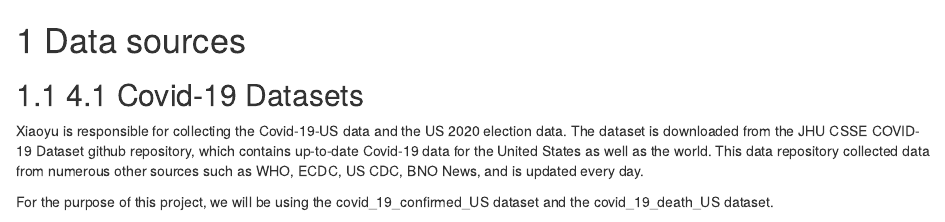
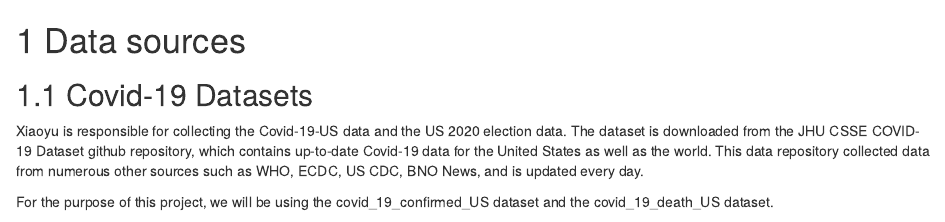
Before and after one commit to JessieYee/EDAV_Covid19_Research, an R Markdown document (02-data.Rmd): the page in a window 1100 px wide, from its top. Rendered offline with R 4.5, knitr and Pandoc, with nearby package versions; drawn as R Markdown's standard HTML page in place of the format the file asks for; some code elsewhere in the file could not run offline.

Commit message:
update data resource

```diff
--- a/02-data.Rmd
+++ b/02-data.Rmd
@@ -1,6 +1,6 @@
 # Data sources
 
-## 4.1 Covid-19 Datasets
+## Covid-19 Datasets
 
 Xiaoyu is responsible for collecting the Covid-19-US data and the US 2020 election data.
 The dataset is downloaded from the JHU CSSE COVID-19 Dataset github repository, which contains up-to-date Covid-19 data for the United States as well as the world. This data repository collected data from numerous other sources such as WHO, ECDC, US CDC, BNO News, and is updated every day.
```
Also changed, not shown: docs/reference-keys.txt, 2 other files.
